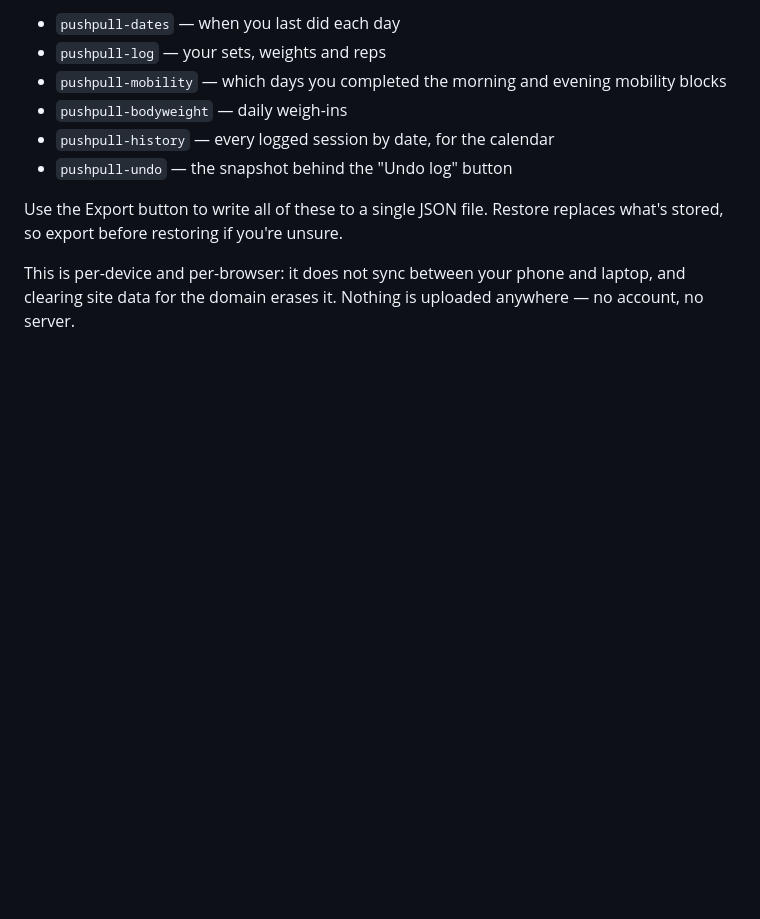
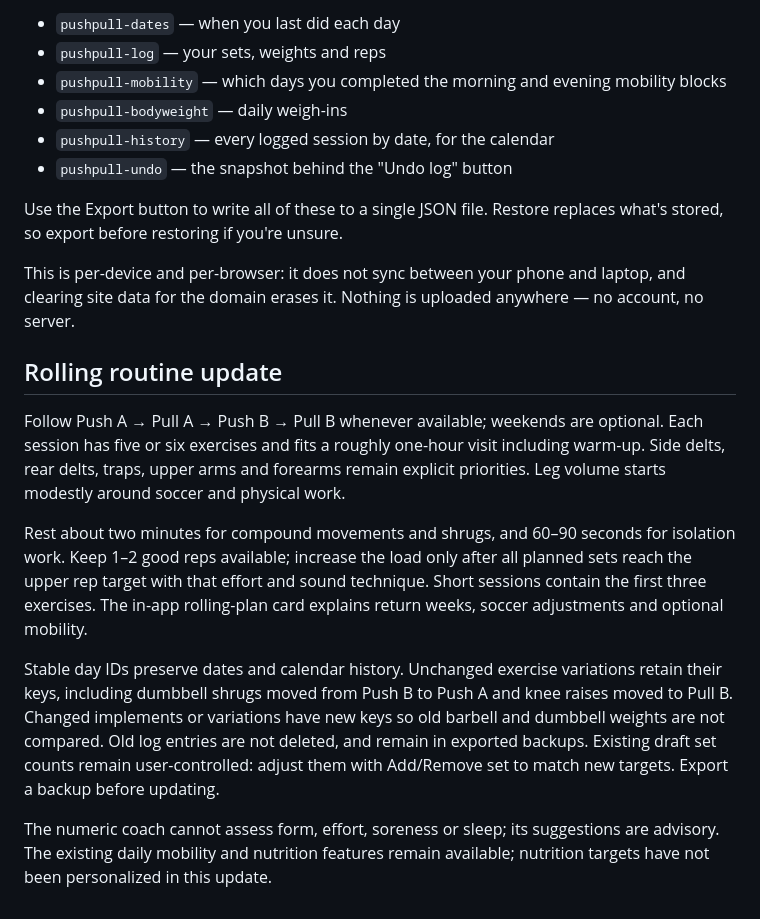
Before and after one commit to Giuly18/pushpull, a Markdown page: README.md, the part around the change. GitHub-like rendering; blank space fills up the shorter version.

Commit message:
Document rolling workouts, progression, and history compatibility

```diff
--- a/README.md
+++ b/README.md
@@ -93,3 +93,13 @@ Two `localStorage` keys in your browser:
 Use the Export button to write all of these to a single JSON file. Restore replaces what's stored, so export before restoring if you're unsure.
 
 This is per-device and per-browser: it does not sync between your phone and laptop, and clearing site data for the domain erases it. Nothing is uploaded anywhere — no account, no server.
+
+## Rolling routine update
+
+Follow Push A → Pull A → Push B → Pull B whenever available; weekends are optional. Each session has five or six exercises and fits a roughly one-hour visit including warm-up. Side delts, rear delts, traps, upper arms and forearms remain explicit priorities. Leg volume starts modestly around soccer and physical work.
+
+Rest about two minutes for compound movements and shrugs, and 60–90 seconds for isolation work. Keep 1–2 good reps available; increase the load only after all planned sets reach the upper rep target with that effort and sound technique. Short sessions contain the first three exercises. The in-app rolling-plan card explains return weeks, soccer adjustments and optional mobility.
+
+Stable day IDs preserve dates and calendar history. Unchanged exercise variations retain their keys, including dumbbell shrugs moved from Push B to Push A and knee raises moved to Pull B. Changed implements or variations have new keys so old barbell and dumbbell weights are not compared. Old log entries are not deleted, and remain in exported backups. Existing draft set counts remain user-controlled: adjust them with Add/Remove set to match new targets. Export a backup before updating.
+
+The numeric coach cannot assess form, effort, soreness or sleep; its suggestions are advisory. The existing daily mobility and nutrition features remain available; nutrition targets have not been personalized in this update.
```
